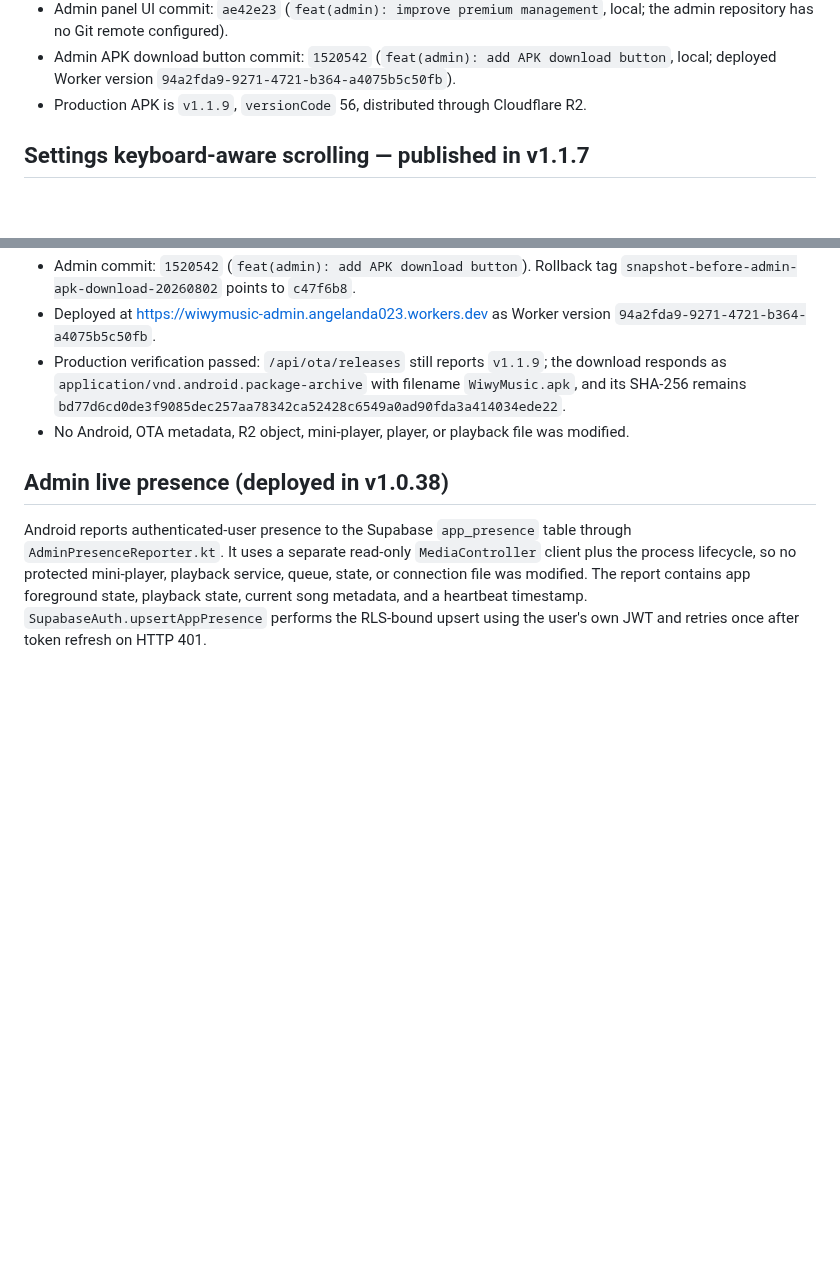
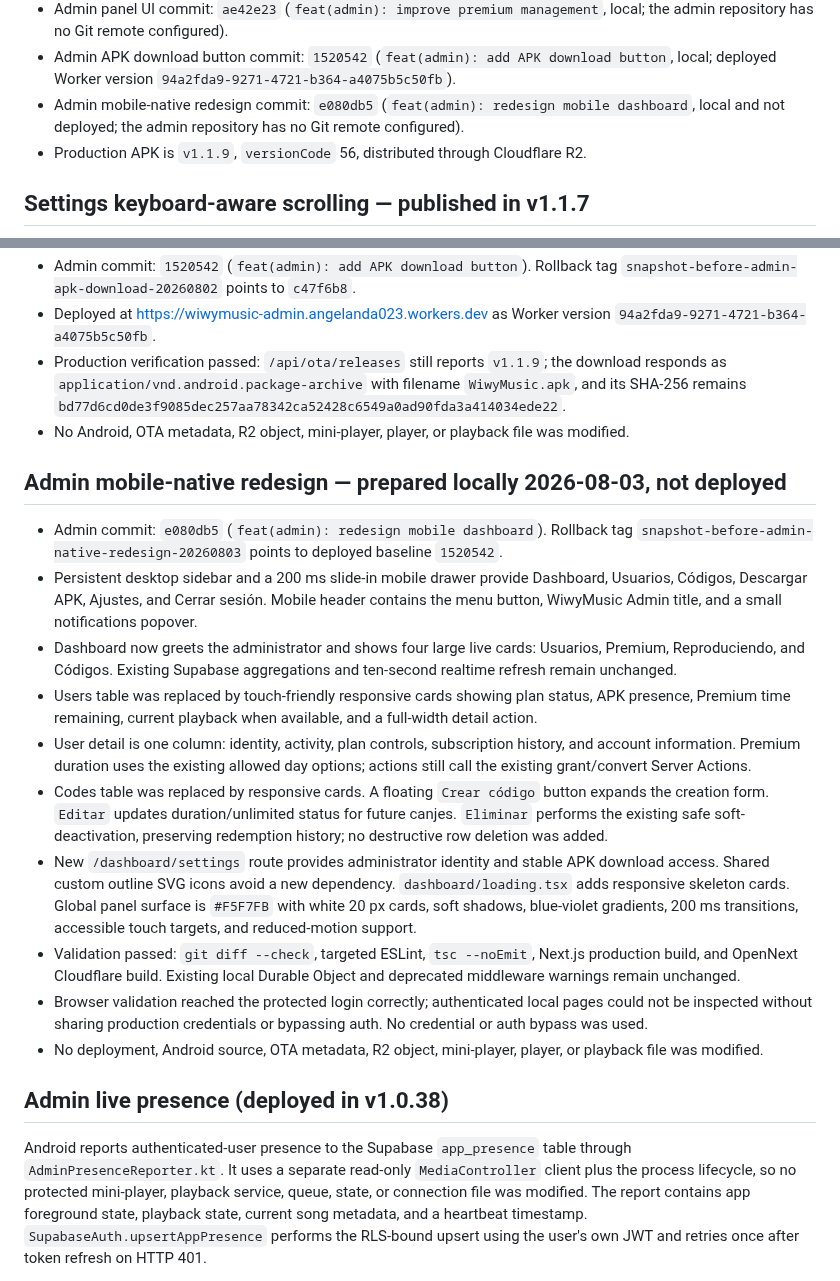
Before and after one commit to angelanda023-prog/WiwyMusic, a Markdown page: docs/AI_HANDOFF.md, 2 parts joined by grey strips. GitHub-like rendering; blank space fills up the shorter version.

Commit message:
docs: record admin mobile redesign

```diff
--- a/docs/AI_HANDOFF.md
+++ b/docs/AI_HANDOFF.md
@@ -29,6 +29,8 @@ build, deployment, migration, or release. Do not create competing project-memory
   the admin repository has no Git remote configured).
 - Admin APK download button commit: `1520542` (`feat(admin): add APK download button`, local;
   deployed Worker version `94a2fda9-9271-4721-b364-a4075b5c50fb`).
+- Admin mobile-native redesign commit: `e080db5` (`feat(admin): redesign mobile dashboard`,
+  local and not deployed; the admin repository has no Git remote configured).
 - Production APK is `v1.1.9`, `versionCode` 56, distributed through Cloudflare R2.
 
 ## Settings keyboard-aware scrolling — published in v1.1.7
@@ -580,6 +582,38 @@ Preserve these four choices and Wi-Fi control:
   SHA-256 remains `bd77d6cd0de3f9085dec257aa78342ca52428c6549a0ad90fda3a414034ede22`.
 - No Android, OTA metadata, R2 object, mini-player, player, or playback file was modified.
 
+## Admin mobile-native redesign — prepared locally 2026-08-03, not deployed
+
+- Admin commit: `e080db5` (`feat(admin): redesign mobile dashboard`). Rollback tag
+  `snapshot-before-admin-native-redesign-20260803` points to deployed baseline `1520542`.
+- Persistent desktop sidebar and a 200 ms slide-in mobile drawer provide Dashboard, Usuarios,
+  Códigos, Descargar APK, Ajustes, and Cerrar sesión. Mobile header contains the menu button,
+  WiwyMusic Admin title, and a small notifications popover.
+- Dashboard now greets the administrator and shows four large live cards: Usuarios, Premium,
+  Reproduciendo, and Códigos. Existing Supabase aggregations and ten-second realtime refresh
+  remain unchanged.
+- Users table was replaced by touch-friendly responsive cards showing plan status, APK presence,
+  Premium time remaining, current playback when available, and a full-width detail action.
+- User detail is one column: identity, activity, plan controls, subscription history, and account
+  information. Premium duration uses the existing allowed day options; actions still call the
+  existing grant/convert Server Actions.
+- Codes table was replaced by responsive cards. A floating `Crear código` button expands the
+  creation form. `Editar` updates duration/unlimited status for future canjes. `Eliminar` performs
+  the existing safe soft-deactivation, preserving redemption history; no destructive row deletion
+  was added.
+- New `/dashboard/settings` route provides administrator identity and stable APK download access.
+  Shared custom outline SVG icons avoid a new dependency. `dashboard/loading.tsx` adds responsive
+  skeleton cards. Global panel surface is `#F5F7FB` with white 20 px cards, soft shadows,
+  blue-violet gradients, 200 ms transitions, accessible touch targets, and reduced-motion support.
+- Validation passed: `git diff --check`, targeted ESLint, `tsc --noEmit`, Next.js production build,
+  and OpenNext Cloudflare build. Existing local Durable Object and deprecated middleware warnings
+  remain unchanged.
+- Browser validation reached the protected login correctly; authenticated local pages could not be
+  inspected without sharing production credentials or bypassing auth. No credential or auth bypass
+  was used.
+- No deployment, Android source, OTA metadata, R2 object, mini-player, player, or playback file was
+  modified.
+
 ## Admin live presence (deployed in v1.0.38)
 
 Android reports authenticated-user presence to the Supabase `app_presence` table through
```
Also changed, not shown: other parts of docs/AI_HANDOFF.md (+1 -1 lines).
